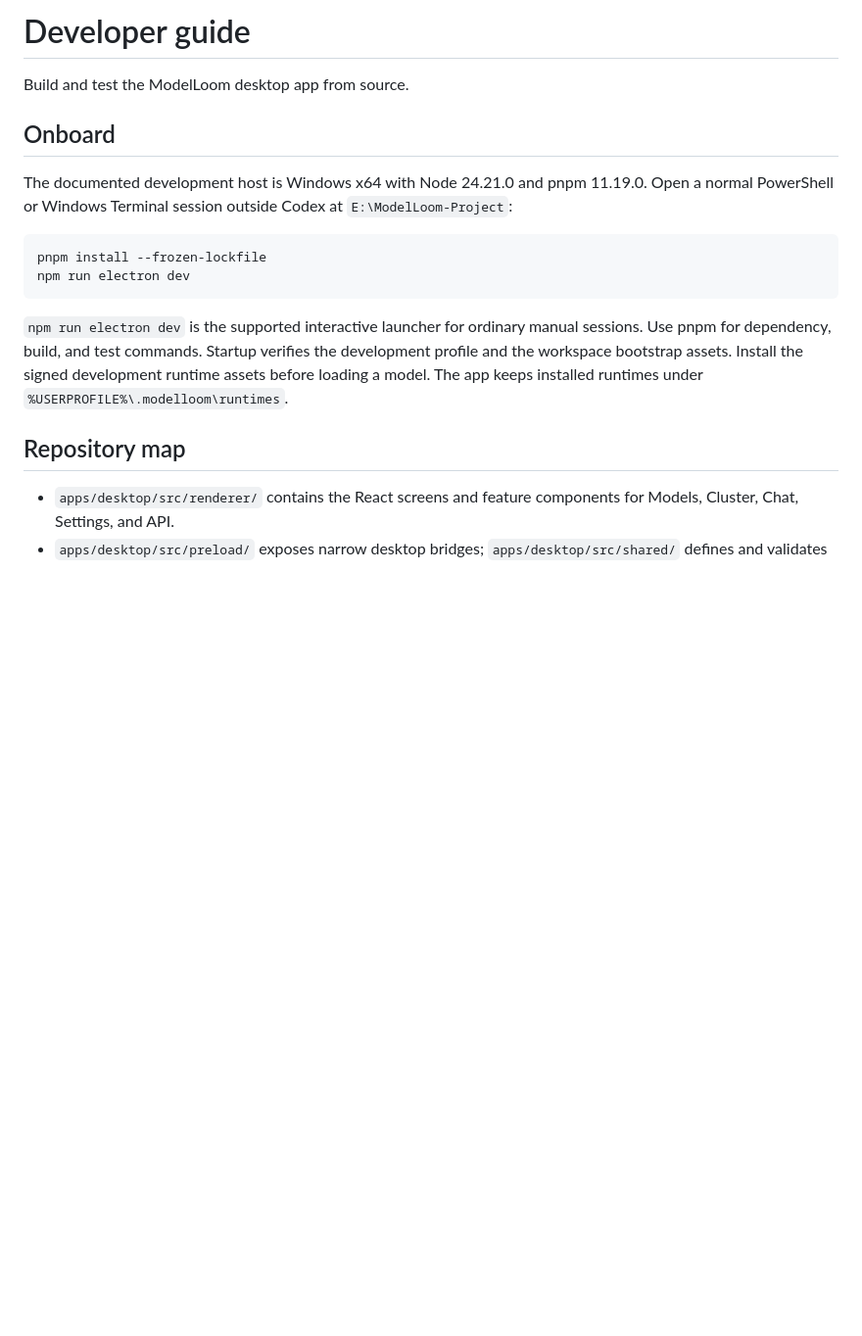
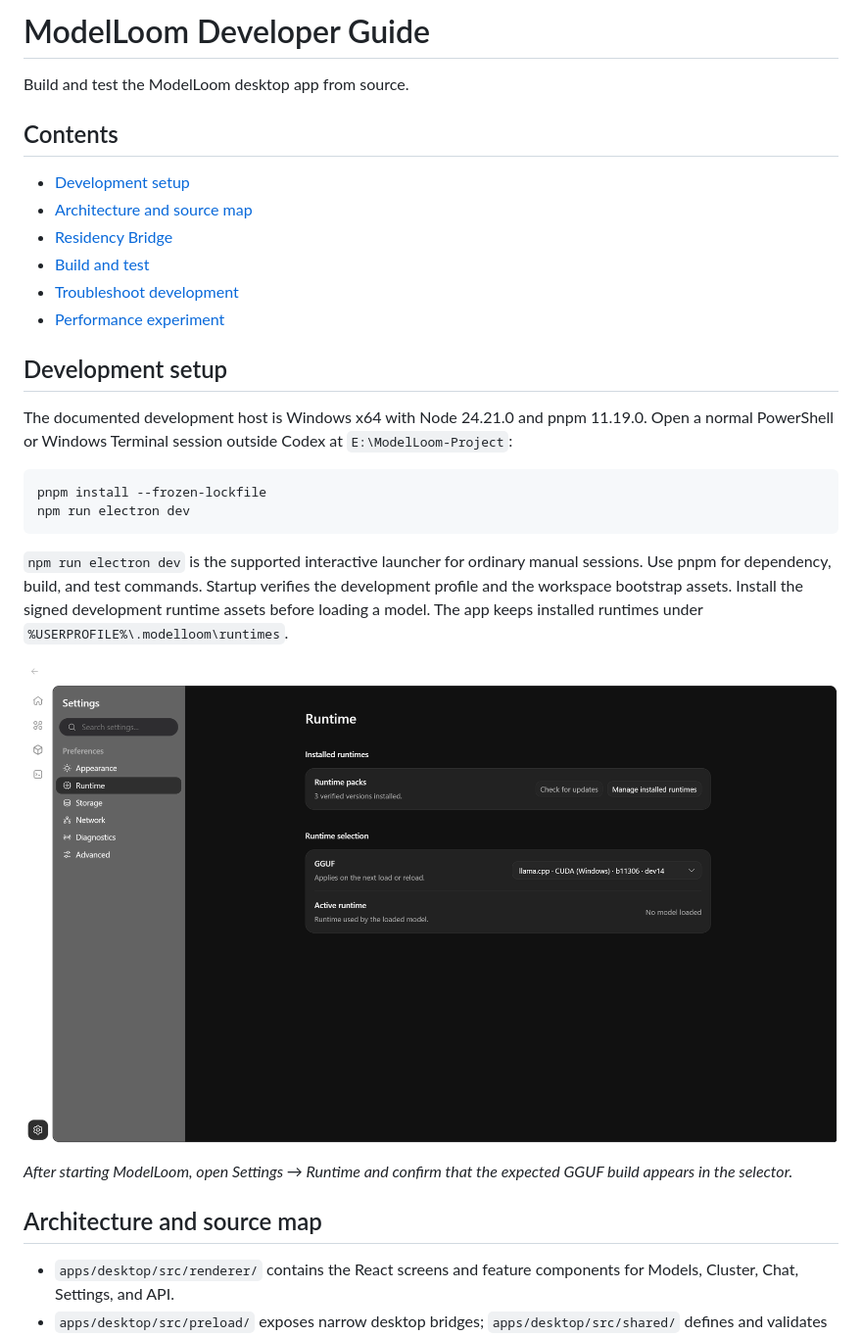
Before and after one commit to haowern98/ModelLoom, a Markdown page: docs/getting-started/developer-guide.md, the part around one of its changes. Shown at 98% size. Rendered like a GitHub page; pictures changed too: docs/screenshots/runtime-settings.png (added); blank space fills up the shorter version.

Commit message:
docs: expand the developer guide and show runtime settings

```diff
--- a/docs/getting-started/developer-guide.md
+++ b/docs/getting-started/developer-guide.md
@@ -1,8 +1,17 @@
-# Developer guide
+# ModelLoom Developer Guide
 
 Build and test the ModelLoom desktop app from source.
 
-## Onboard
+## Contents
+
+- [Development setup](#development-setup)
+- [Architecture and source map](#architecture-and-source-map)
+- [Residency Bridge](#residency-bridge)
+- [Build and test](#build-and-test)
+- [Troubleshoot development](#troubleshoot-development)
+- [Performance experiment](#performance-experiment)
+
+## Development setup
 
 The documented development host is Windows x64 with Node 24.21.0 and pnpm 11.19.0. Open a normal PowerShell or Windows Terminal session outside Codex at `E:\ModelLoom-Project`:
 
@@ -13,7 +22,11 @@ npm run electron dev
 
 `npm run electron dev` is the supported interactive launcher for ordinary manual sessions. Use pnpm for dependency, build, and test commands. Startup verifies the development profile and the workspace bootstrap assets. Install the signed development runtime assets before loading a model. The app keeps installed runtimes under `%USERPROFILE%\.modelloom\runtimes`.
 
-## Repository map
+![ModelLoom Runtime settings showing the location of the GGUF selector](../screenshots/runtime-settings.png)
+
+*After starting ModelLoom, open Settings → Runtime and confirm that the expected GGUF build appears in the selector.*
+
+## Architecture and source map
 
 - `apps/desktop/src/renderer/` contains the React screens and feature components for Models, Cluster, Chat, Settings, and API.
 - `apps/desktop/src/preload/` exposes narrow desktop bridges; `apps/desktop/src/shared/` defines and validates their command/reply contracts.
```
Also changed, not shown: other parts of docs/getting-started/developer-guide.md (+11 -3 lines).
